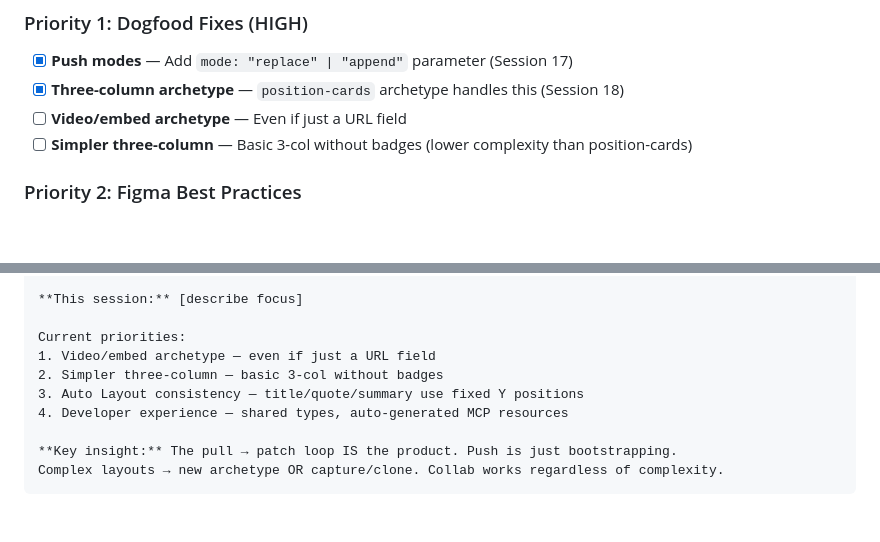
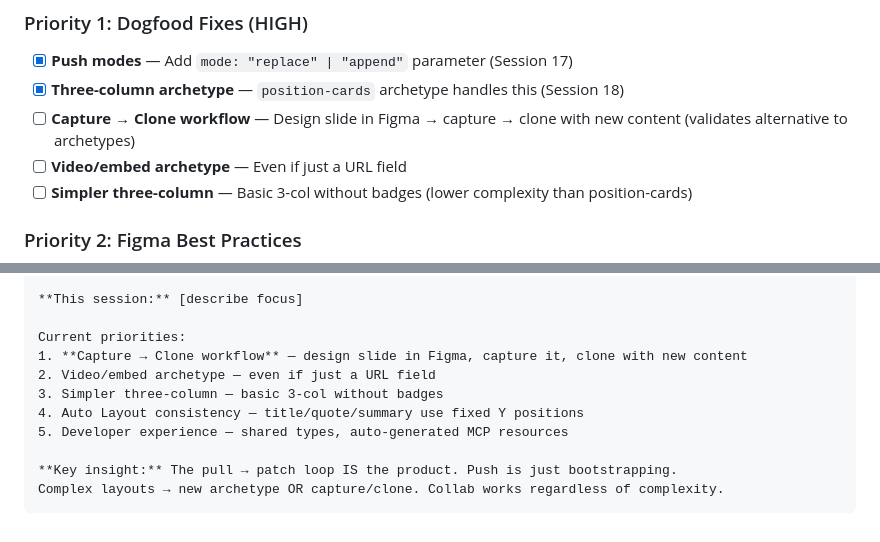
Before and after one commit to mattcreager/monorail-mcp, a Markdown page: PLAN.md, 2 parts joined by grey strips. GitHub-like rendering; blank space fills up the shorter version.

Commit message:
Add capture → clone workflow to priorities

```diff
--- a/PLAN.md
+++ b/PLAN.md
@@ -97,6 +97,7 @@ An MCP tool that lets Claude and humans collaborate on presentation decks in Fig
 ### Priority 1: Dogfood Fixes (HIGH)
 - [x] **Push modes** — Add `mode: "replace" | "append"` parameter (Session 17)
 - [x] **Three-column archetype** — `position-cards` archetype handles this (Session 18)
+- [ ] **Capture → Clone workflow** — Design slide in Figma → capture → clone with new content (validates alternative to archetypes)
 - [ ] **Video/embed archetype** — Even if just a URL field
 - [ ] **Simpler three-column** — Basic 3-col without badges (lower complexity than position-cards)
 
@@ -439,10 +440,11 @@ title, section, big-idea, bullets, two-column, quote, chart, timeline, compariso
 **This session:** [describe focus]
 
 Current priorities:
-1. Video/embed archetype — even if just a URL field
-2. Simpler three-column — basic 3-col without badges
-3. Auto Layout consistency — title/quote/summary use fixed Y positions
-4. Developer experience — shared types, auto-generated MCP resources
+1. **Capture → Clone workflow** — design slide in Figma, capture it, clone with new content
+2. Video/embed archetype — even if just a URL field
+3. Simpler three-column — basic 3-col without badges
+4. Auto Layout consistency — title/quote/summary use fixed Y positions
+5. Developer experience — shared types, auto-generated MCP resources
 
 **Key insight:** The pull → patch loop IS the product. Push is just bootstrapping.
 Complex layouts → new archetype OR capture/clone. Collab works regardless of complexity.
```
